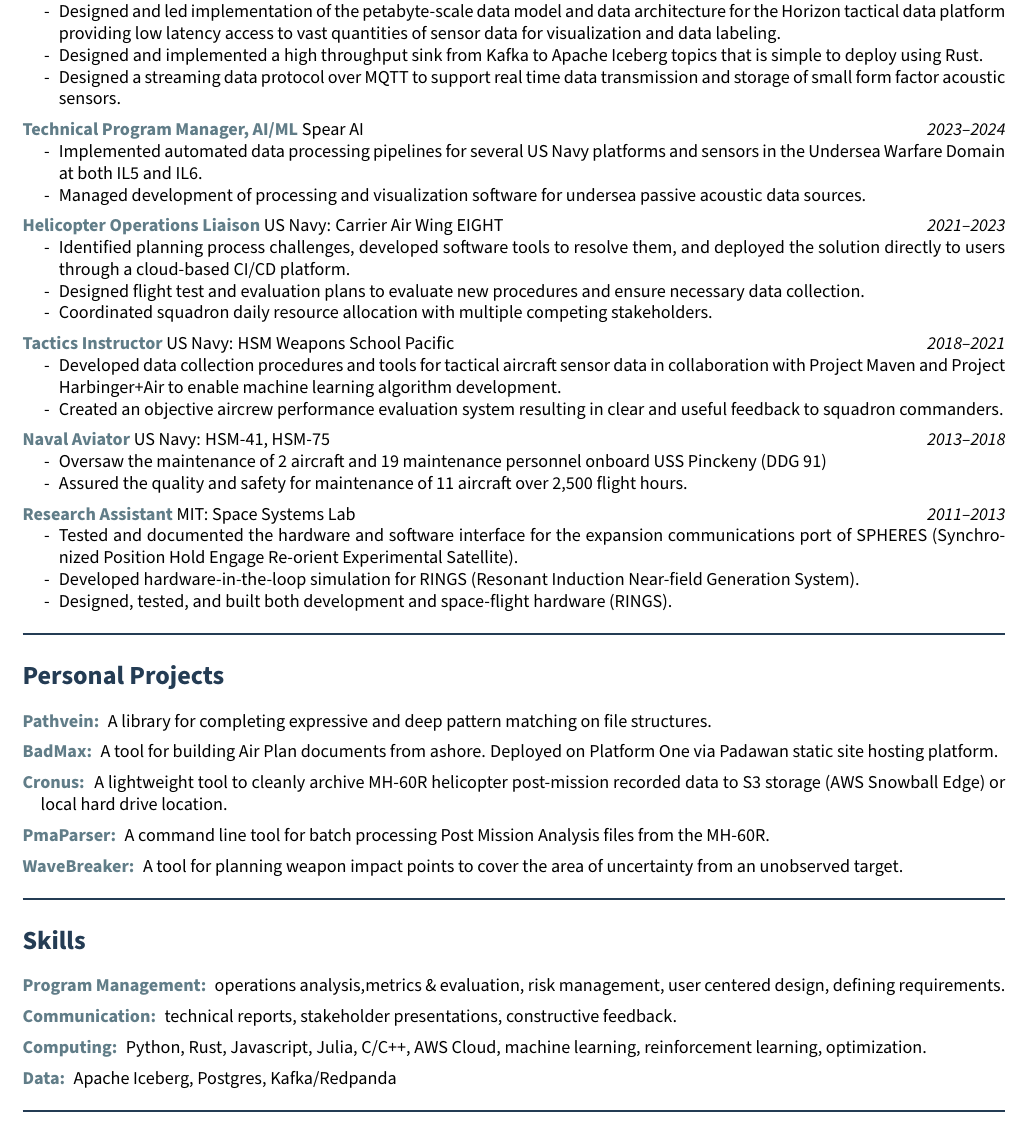
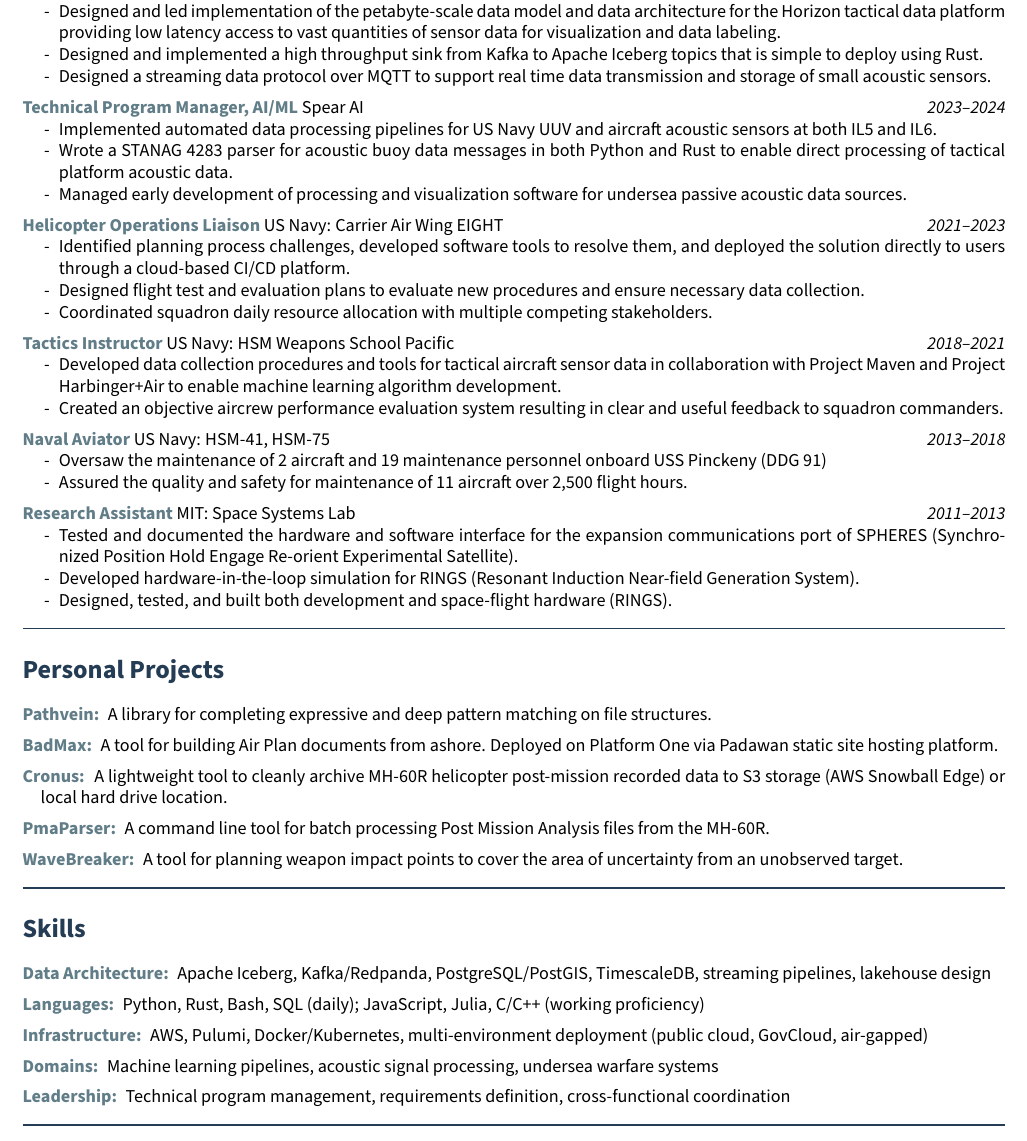
Before and after one commit to alexjbuck/resume, a LaTeX document (main.tex, which reads section_experience.tex, section_skills.tex): part of page 1 of 2, cut so that both start at the same text. Compiled offline with pdfLaTeX.

Commit message:
Small experience section changes

```diff
--- a/section_experience.tex
+++ b/section_experience.tex
@@ -15,17 +15,18 @@
       to Apache Iceberg topics that
       is simple to deploy using Rust.
     \item Designed a streaming data protocol over MQTT to support
-      real time data transmission and storage of small form factor
-      acoustic sensors.
+      real time data transmission and storage of small acoustic sensors.
     \end{subenum}\fi
 
     \job{Technical Program Manager, AI/ML}{Spear AI}{2023--2024}
     \ifverbose
     \begin{subenum}
-    \item Implemented automated data processing pipelines for several
-      US Navy platforms and sensors in the Undersea Warfare Domain at
-      both IL5 and IL6.
-    \item Managed development of processing and visualization
+    \item Implemented automated data processing pipelines for
+      US Navy UUV and aircraft acoustic sensors at both IL5 and IL6.
+    \item Wrote a STANAG 4283 parser for acoustic buoy data messages
+      in both Python and Rust to enable direct processing of tactical
+      platform acoustic data.
+    \item Managed early development of processing and visualization
       software for undersea passive acoustic data sources.
     \end{subenum}\fi
 
--- a/section_skills.tex
+++ b/section_skills.tex
@@ -1,13 +1,15 @@
 \colorSection{Skills}
 \begin{enumerate}
-    \itemcolor{Program Management:} operations analysis,metrics \&
-    evaluation, risk management, user centered design, defining requirements.
 
-    \itemcolor{Communication:} technical reports, stakeholder
-    presentations, constructive feedback.
-
-    \itemcolor{Computing:} Python, Rust, Javascript, Julia, C/C++, AWS
-    Cloud, machine learning, reinforcement learning, optimization.
-
-    \itemcolor{Data:} Apache Iceberg, Postgres, Kafka/Redpanda
+    \itemcolor{Data Architecture:} Apache Iceberg, Kafka/Redpanda,
+    PostgreSQL/PostGIS, TimescaleDB, streaming pipelines, lakehouse design
+    \itemcolor{Languages:} Python, Rust, Bash, SQL (daily);
+    JavaScript, Julia, C/C++ (working proficiency)
+    \itemcolor{Infrastructure:} AWS, Pulumi, Docker/Kubernetes,
+    multi-environment
+    deployment (public cloud, GovCloud, air-gapped)
+    \itemcolor{Domains:} Machine learning pipelines, acoustic signal processing,
+    undersea warfare systems
+    \itemcolor{Leadership:} Technical program management, requirements
+    definition, cross-functional coordination
 \end{enumerate}
```
Also changed, not shown: main.tex (+0 -1 lines), 1 other file.
